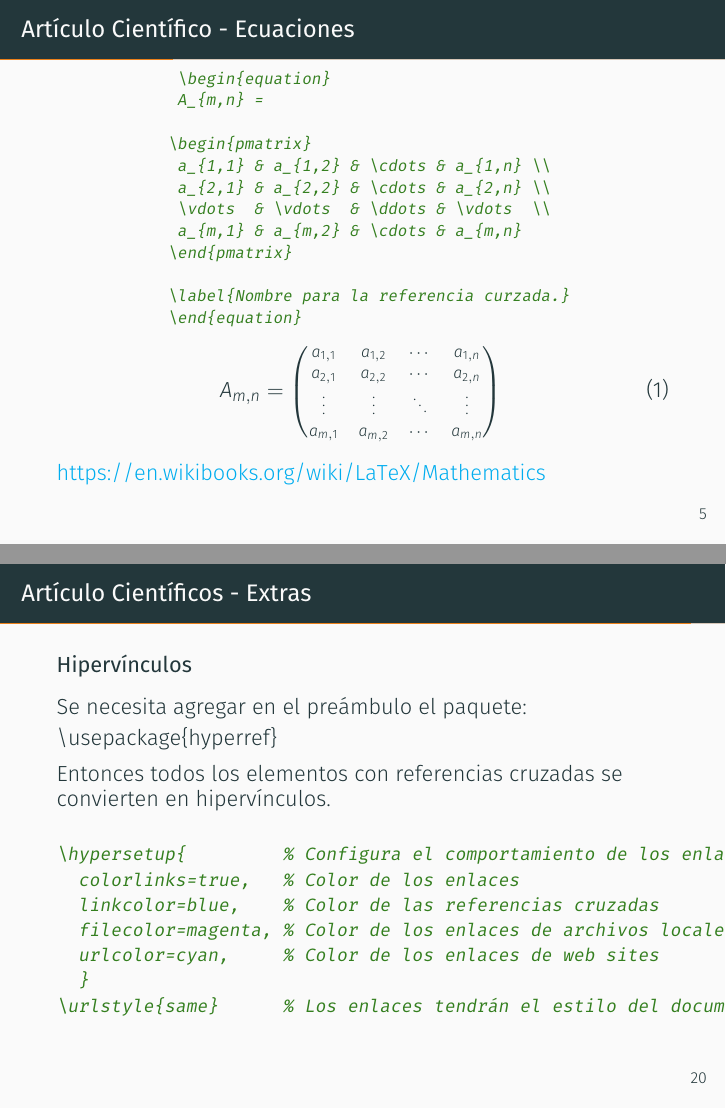
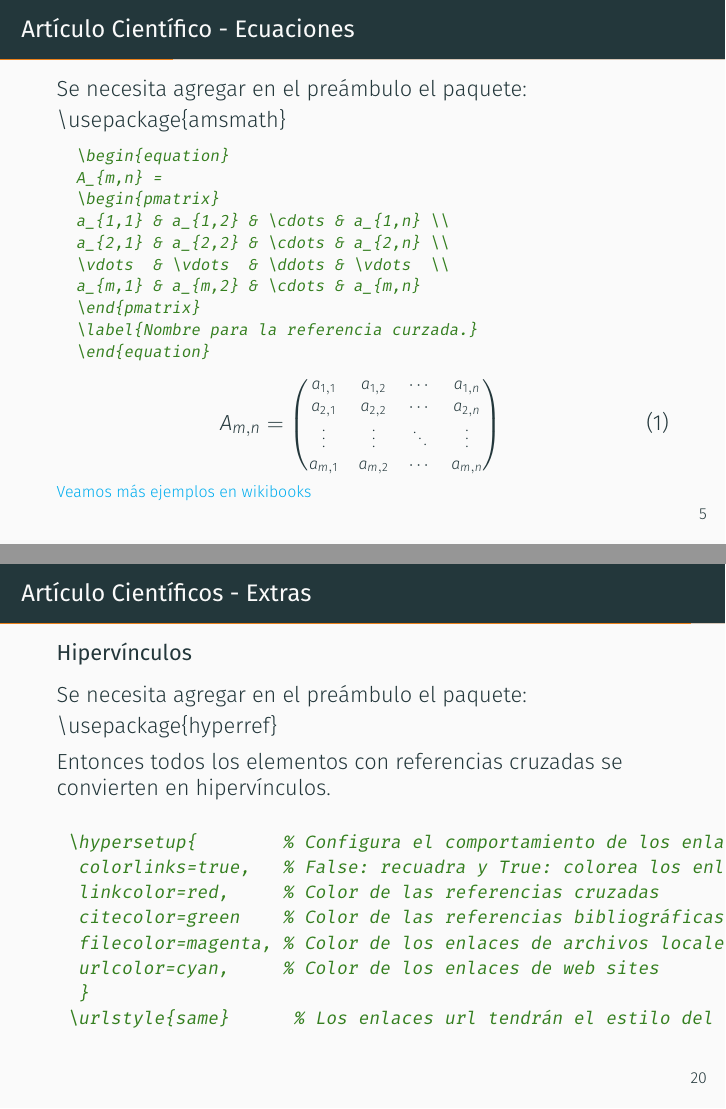
Before and after one commit to santisoler/taller-latex, LaTeX slides (beamer-clase2/beamer-clase2.tex): pages 18 and 33 of 34, joined at a grey line. Compiled offline with XeLaTeX; a missing font is replaced by an installed copy or a similar font.

Commit message:
termine clase 2

```diff
--- a/beamer-clase2/beamer-clase2.tex
+++ b/beamer-clase2/beamer-clase2.tex
@@ -9,14 +9,12 @@
 \usepackage{hyperref}
 \hypersetup{
     colorlinks=true,
-    linkcolor=black,
+    linkcolor=red,
+    citecolor=grren,
     filecolor=magenta,
     urlcolor=cyan,
 }
-
 \urlstyle{same}
-
-
 \definecolor{new_green}{HTML}{347F1F}
 
 
@@ -115,26 +114,23 @@
  \end{itemize}
 \end{frame}
 
+
 \begin{frame}[fragile]{Artículo Científico - Ecuaciones}
- \begin{columns}
-  \column{0.7\textwidth}
+Se necesita agregar en el preámbulo el paquete: \textbackslash usepackage\{amsmath\}
 {\color{new_green}
  \begin{Verbatim}[fontsize=\scriptsize]
   \begin{equation}
   A_{m,n} =
-
   \begin{pmatrix}
   a_{1,1} & a_{1,2} & \cdots & a_{1,n} \\
   a_{2,1} & a_{2,2} & \cdots & a_{2,n} \\
   \vdots  & \vdots  & \ddots & \vdots  \\
   a_{m,1} & a_{m,2} & \cdots & a_{m,n}
   \end{pmatrix}
-
   \label{Nombre para la referencia curzada.}
   \end{equation}
  \end{Verbatim}
  }
- \end{columns}
  \begin{equation}
   {\scriptsize
   A_{m,n} =
@@ -147,8 +143,8 @@
   \label{Nombre para la referencia curzada.}
   }
  \end{equation}
-
- \url{https://en.wikibooks.org/wiki/LaTeX/Mathematics}
+ {\scriptsize
+ \href{https://en.wikibooks.org/wiki/LaTeX/Mathematics}{Veamos más ejemplos en wikibooks}}
 \end{frame}
 
 \begin{frame}[fragile]{Artículo Científico - Referencias Cruzadas} \label{pag.ec}
@@ -550,13 +540,14 @@ Se necesita agregar en el preámbulo el paquete:
 Entonces todos los elementos con referencias cruzadas se convierten en hipervínculos.
 {\color{new_green} \footnotesize
 \begin{verbatim}
-\hypersetup{         % Configura el comportamiento de los enlaces
-  colorlinks=true,   % Color de los enlaces
-  linkcolor=blue,    % Color de las referencias cruzadas
+ \hypersetup{        % Configura el comportamiento de los enlaces
+  colorlinks=true,   % False: recuadra y True: colorea los enlaces
+  linkcolor=red,     % Color de las referencias cruzadas
+  citecolor=green    % Color de las referencias bibliográficas
   filecolor=magenta, % Color de los enlaces de archivos locales
   urlcolor=cyan,     % Color de los enlaces de web sites
   }
-\urlstyle{same}      % Los enlaces tendrán el estilo del documento
+ \urlstyle{same}      % Los enlaces url tendrán el estilo del documento
 \end{verbatim}
 }
 \end{frame}
```
Also changed, not shown: beamer-clase2/beamer-clase2.tex (32 more changed lines). Lines whose indentation alone changed are shown as unchanged.
